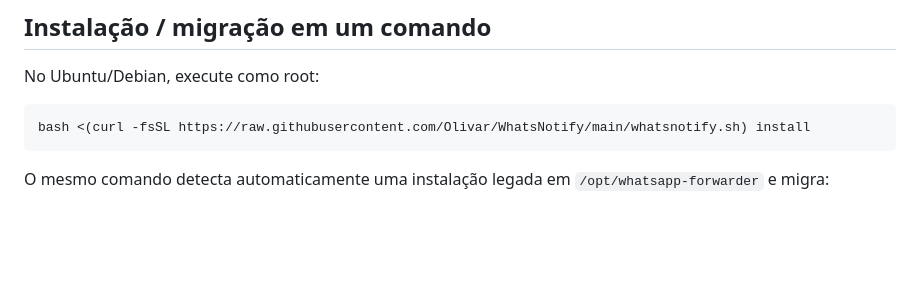
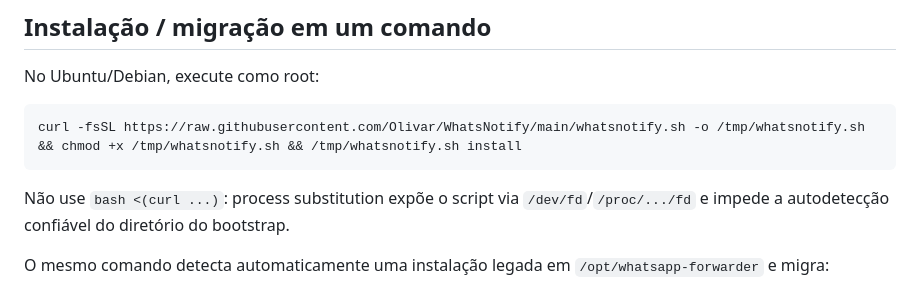
Before and after one commit to Olivar/WhatsNotify, a Markdown page: README.md, the part around the change. GitHub-like rendering; blank space fills up the shorter version.

Commit message:
Fix bootstrap installation command

````diff
--- a/README.md
+++ b/README.md
@@ -7,8 +7,10 @@ WhatsNotify encaminha alertas do WhatsApp, executa automações agendadas e exp
 No Ubuntu/Debian, execute como root:
 
 ```bash
-bash <(curl -fsSL https://raw.githubusercontent.com/Olivar/WhatsNotify/main/whatsnotify.sh) install
+curl -fsSL https://raw.githubusercontent.com/Olivar/WhatsNotify/main/whatsnotify.sh -o /tmp/whatsnotify.sh && chmod +x /tmp/whatsnotify.sh && /tmp/whatsnotify.sh install
 ```
+
+Não use `bash <(curl ...)`: process substitution expõe o script via `/dev/fd`/`/proc/.../fd` e impede a autodetecção confiável do diretório do bootstrap.
 
 O mesmo comando detecta automaticamente uma instalação legada em `/opt/whatsapp-forwarder` e migra:
 
````
